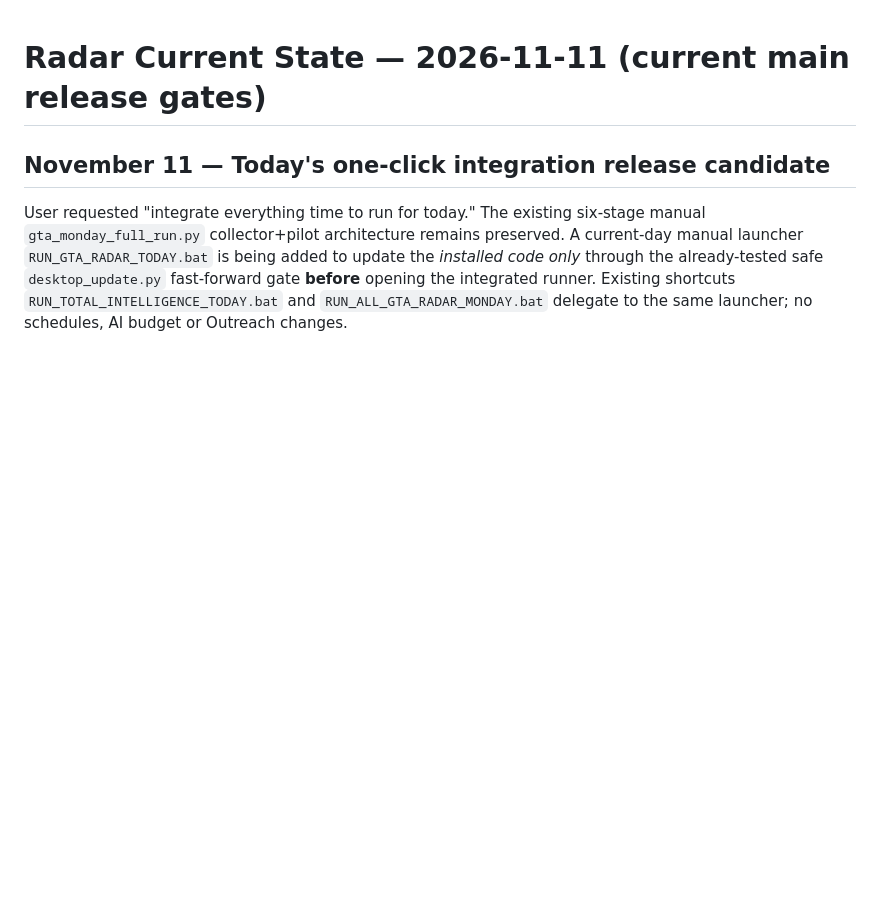
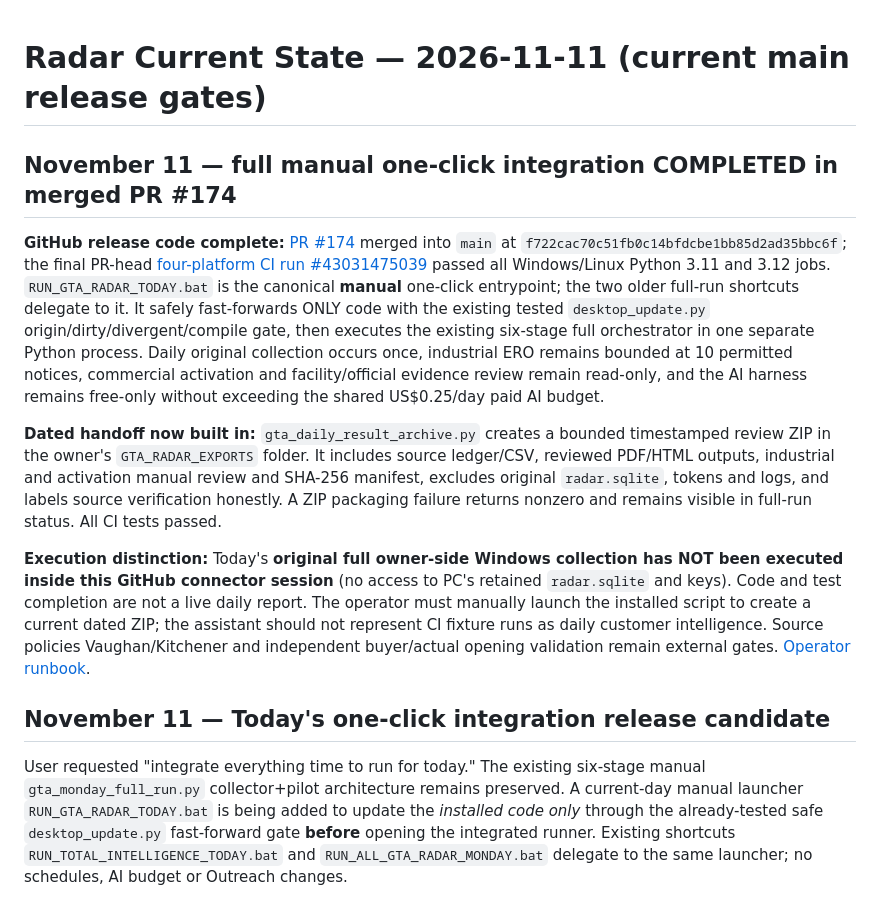
Before and after one commit to sandeep89shaily-coder/gta-commercial-radar, a Markdown page: RADAR_CURRENT_STATE.md, the part around the change. GitHub-like rendering; blank space fills up the shorter version.

Commit message:
Mark today's manual all-pilot integration merged and correctly distinguish local run from CI

```diff
--- a/RADAR_CURRENT_STATE.md
+++ b/RADAR_CURRENT_STATE.md
@@ -1,4 +1,12 @@
 # Radar Current State — 2026-11-11 (current main release gates)
+
+## November 11 — full manual one-click integration COMPLETED in merged PR #174
+
+**GitHub release code complete:** [PR #174](https://github.com/sandeep89shaily-coder/gta-commercial-radar/pull/174) merged into `main` at `f722cac70c51fb0c14bfdcbe1bb85d2ad35bbc6f`; the final PR-head [four-platform CI run #43031475039](https://github.com/sandeep89shaily-coder/gta-commercial-radar/actions/runs/43031475039) passed all Windows/Linux Python 3.11 and 3.12 jobs. `RUN_GTA_RADAR_TODAY.bat` is the canonical **manual** one-click entrypoint; the two older full-run shortcuts delegate to it. It safely fast-forwards ONLY code with the existing tested `desktop_update.py` origin/dirty/divergent/compile gate, then executes the existing six-stage full orchestrator in one separate Python process. Daily original collection occurs once, industrial ERO remains bounded at 10 permitted notices, commercial activation and facility/official evidence review remain read-only, and the AI harness remains free-only without exceeding the shared US$0.25/day paid AI budget.
+
+**Dated handoff now built in:** `gta_daily_result_archive.py` creates a bounded timestamped review ZIP in the owner's `GTA_RADAR_EXPORTS` folder. It includes source ledger/CSV, reviewed PDF/HTML outputs, industrial and activation manual review and SHA-256 manifest, excludes original `radar.sqlite`, tokens and logs, and labels source verification honestly. A ZIP packaging failure returns nonzero and remains visible in full-run status. All CI tests passed.
+
+**Execution distinction:** Today's **original full owner-side Windows collection has NOT been executed inside this GitHub connector session** (no access to PC's retained `radar.sqlite` and keys). Code and test completion are not a live daily report. The operator must manually launch the installed script to create a current dated ZIP; the assistant should not represent CI fixture runs as daily customer intelligence. Source policies Vaughan/Kitchener and independent buyer/actual opening validation remain external gates. [Operator runbook](RUN_GTA_RADAR_TODAY_20261111.md).
 
 ## November 11 — Today's one-click integration release candidate
 
```
